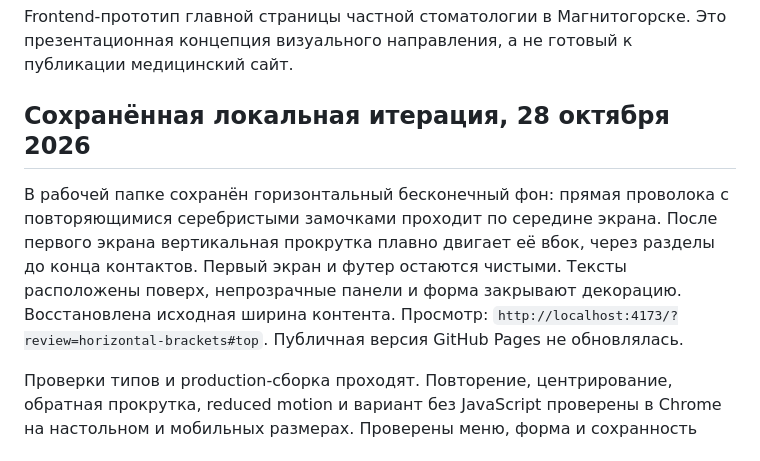
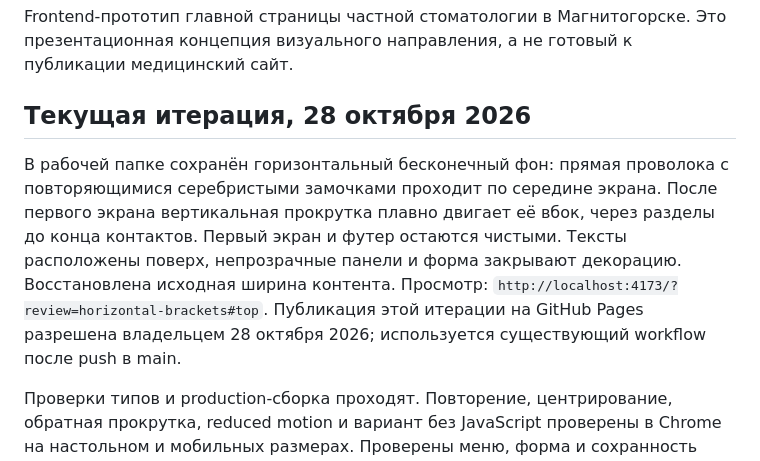
Before and after one commit to AlexOr0906/ulibkarad, a Markdown page: README.md, the part around the change. Rendered like a GitHub page.

Commit message:
Prepare approved bracket demo for GitHub Pages publication

```diff
--- a/README.md
+++ b/README.md
@@ -2,9 +2,9 @@
 
 Frontend-прототип главной страницы частной стоматологии в Магнитогорске. Это презентационная концепция визуального направления, а не готовый к публикации медицинский сайт.
 
-## Сохранённая локальная итерация, 28 октября 2026
+## Текущая итерация, 28 октября 2026
 
-В рабочей папке сохранён горизонтальный бесконечный фон: прямая проволока с повторяющимися серебристыми замочками проходит по середине экрана. После первого экрана вертикальная прокрутка плавно двигает её вбок, через разделы до конца контактов. Первый экран и футер остаются чистыми. Тексты расположены поверх, непрозрачные панели и форма закрывают декорацию. Восстановлена исходная ширина контента. Просмотр: `http://localhost:4173/?review=horizontal-brackets#top`. Публичная версия GitHub Pages не обновлялась.
+В рабочей папке сохранён горизонтальный бесконечный фон: прямая проволока с повторяющимися серебристыми замочками проходит по середине экрана. После первого экрана вертикальная прокрутка плавно двигает её вбок, через разделы до конца контактов. Первый экран и футер остаются чистыми. Тексты расположены поверх, непрозрачные панели и форма закрывают декорацию. Восстановлена исходная ширина контента. Просмотр: `http://localhost:4173/?review=horizontal-brackets#top`. Публикация этой итерации на GitHub Pages разрешена владельцем 28 октября 2026; используется существующий workflow после push в main.
 
 Проверки типов и production-сборка проходят. Повторение, центрирование, обратная прокрутка, reduced motion и вариант без JavaScript проверены в Chrome на настольном и мобильных размерах. Проверены меню, форма и сохранность мобильной заливки логотипа. Подробности: `scrollcraft/builds/delo-v-ulybke/BRACKET-BACKGROUND-STATUS.md`. Предыдущий вариант сохранён в Git-коммите `c5fc297` и полном архиве `work/snapshots/before-orthodontic-20261028-010225/`. Исторические отчёты сохранены. Видео не входит в результат по пожеланию владельца.
 
```
